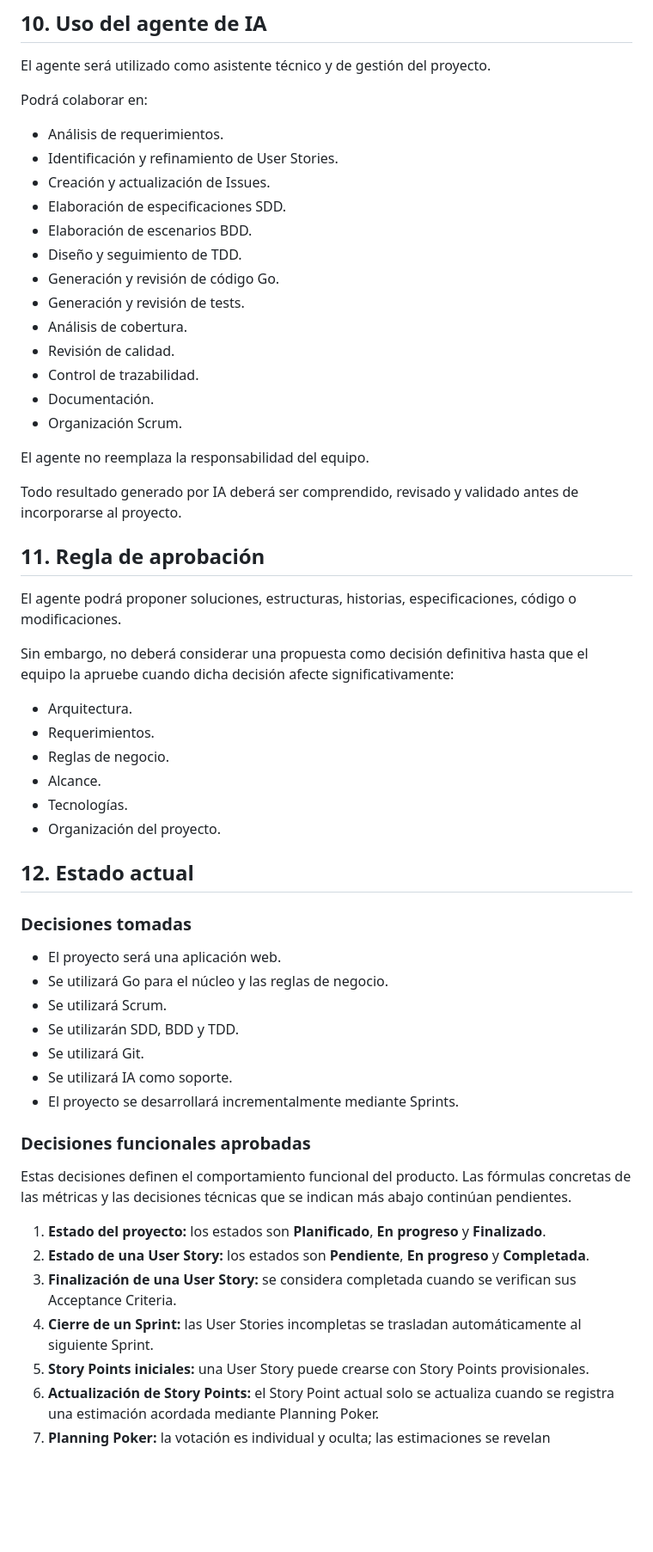
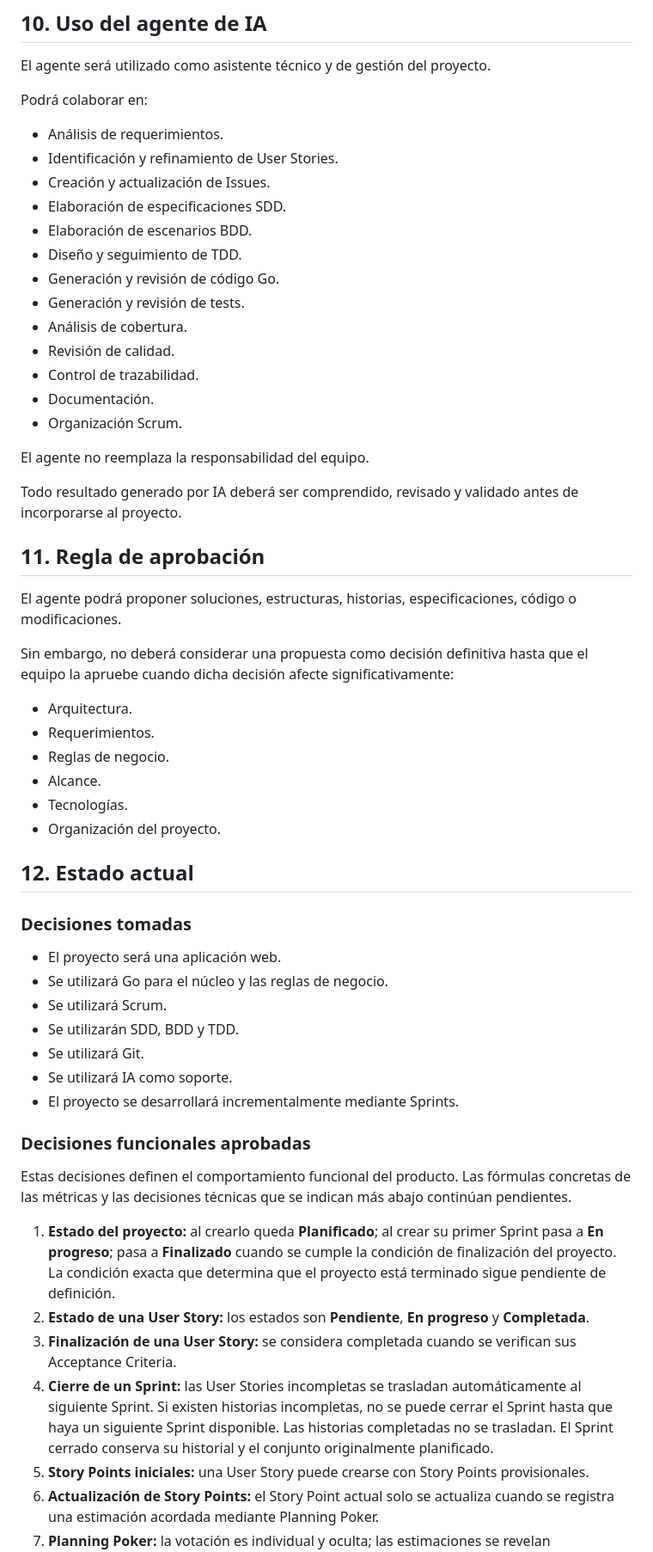
Before and after one commit to Aguscampos04/Carva, a Markdown page: docs/contexto-proyecto.md, the part around one of its changes. Shown at 86% size. Rendered like a GitHub page; blank space fills up the shorter version.

```diff
--- a/docs/contexto-proyecto.md
+++ b/docs/contexto-proyecto.md
@@ -115,19 +115,19 @@ El agente será utilizado como asistente técnico y de gestión del proyecto.
 
 Podrá colaborar en:
 
-* Análisis de requerimientos.
-* Identificación y refinamiento de User Stories.
-* Creación y actualización de Issues.
-* Elaboración de especificaciones SDD.
-* Elaboración de escenarios BDD.
-* Diseño y seguimiento de TDD.
-* Generación y revisión de código Go.
-* Generación y revisión de tests.
-* Análisis de cobertura.
-* Revisión de calidad.
-* Control de trazabilidad.
-* Documentación.
-* Organización Scrum.
+- Análisis de requerimientos.
+- Identificación y refinamiento de User Stories.
+- Creación y actualización de Issues.
+- Elaboración de especificaciones SDD.
+- Elaboración de escenarios BDD.
+- Diseño y seguimiento de TDD.
+- Generación y revisión de código Go.
+- Generación y revisión de tests.
+- Análisis de cobertura.
+- Revisión de calidad.
+- Control de trazabilidad.
+- Documentación.
+- Organización Scrum.
 
 El agente no reemplaza la responsabilidad del equipo.
 
@@ -139,33 +139,33 @@ El agente podrá proponer soluciones, estructuras, historias, especificaciones,
 
 Sin embargo, no deberá considerar una propuesta como decisión definitiva hasta que el equipo la apruebe cuando dicha decisión afecte significativamente:
 
-* Arquitectura.
-* Requerimientos.
-* Reglas de negocio.
-* Alcance.
-* Tecnologías.
-* Organización del proyecto.
+- Arquitectura.
+- Requerimientos.
+- Reglas de negocio.
+- Alcance.
+- Tecnologías.
+- Organización del proyecto.
 
 ## 12. Estado actual
 
 ### Decisiones tomadas
 
-* El proyecto será una aplicación web.
-* Se utilizará Go para el núcleo y las reglas de negocio.
-* Se utilizará Scrum.
-* Se utilizarán SDD, BDD y TDD.
-* Se utilizará Git.
-* Se utilizará IA como soporte.
-* El proyecto se desarrollará incrementalmente mediante Sprints.
+- El proyecto será una aplicación web.
+- Se utilizará Go para el núcleo y las reglas de negocio.
+- Se utilizará Scrum.
+- Se utilizarán SDD, BDD y TDD.
+- Se utilizará Git.
+- Se utilizará IA como soporte.
+- El proyecto se desarrollará incrementalmente mediante Sprints.
 
 ### Decisiones funcionales aprobadas
 
 Estas decisiones definen el comportamiento funcional del producto. Las fórmulas concretas de las métricas y las decisiones técnicas que se indican más abajo continúan pendientes.
 
-1. **Estado del proyecto:** los estados son **Planificado**, **En progreso** y **Finalizado**.
+1. **Estado del proyecto:** al crearlo queda **Planificado**; al crear su primer Sprint pasa a **En progreso**; pasa a **Finalizado** cuando se cumple la condición de finalización del proyecto. La condición exacta que determina que el proyecto está terminado sigue pendiente de definición.
 2. **Estado de una User Story:** los estados son **Pendiente**, **En progreso** y **Completada**.
 3. **Finalización de una User Story:** se considera completada cuando se verifican sus Acceptance Criteria.
-4. **Cierre de un Sprint:** las User Stories incompletas se trasladan automáticamente al siguiente Sprint.
+4. **Cierre de un Sprint:** las User Stories incompletas se trasladan automáticamente al siguiente Sprint. Si existen historias incompletas, no se puede cerrar el Sprint hasta que haya un siguiente Sprint disponible. Las historias completadas no se trasladan. El Sprint cerrado conserva su historial y el conjunto originalmente planificado.
 5. **Story Points iniciales:** una User Story puede crearse con Story Points provisionales.
 6. **Actualización de Story Points:** el Story Point actual solo se actualiza cuando se registra una estimación acordada mediante Planning Poker.
 7. **Planning Poker:** la votación es individual y oculta; las estimaciones se revelan simultáneamente; se discuten las diferencias; pueden realizarse nuevas rondas; y se registra el valor acordado.
```
Also changed, not shown: other parts of docs/contexto-proyecto.md (+42 -39 lines), docs/borrador-issues-user-stories.md (added, +496 -0 lines).
